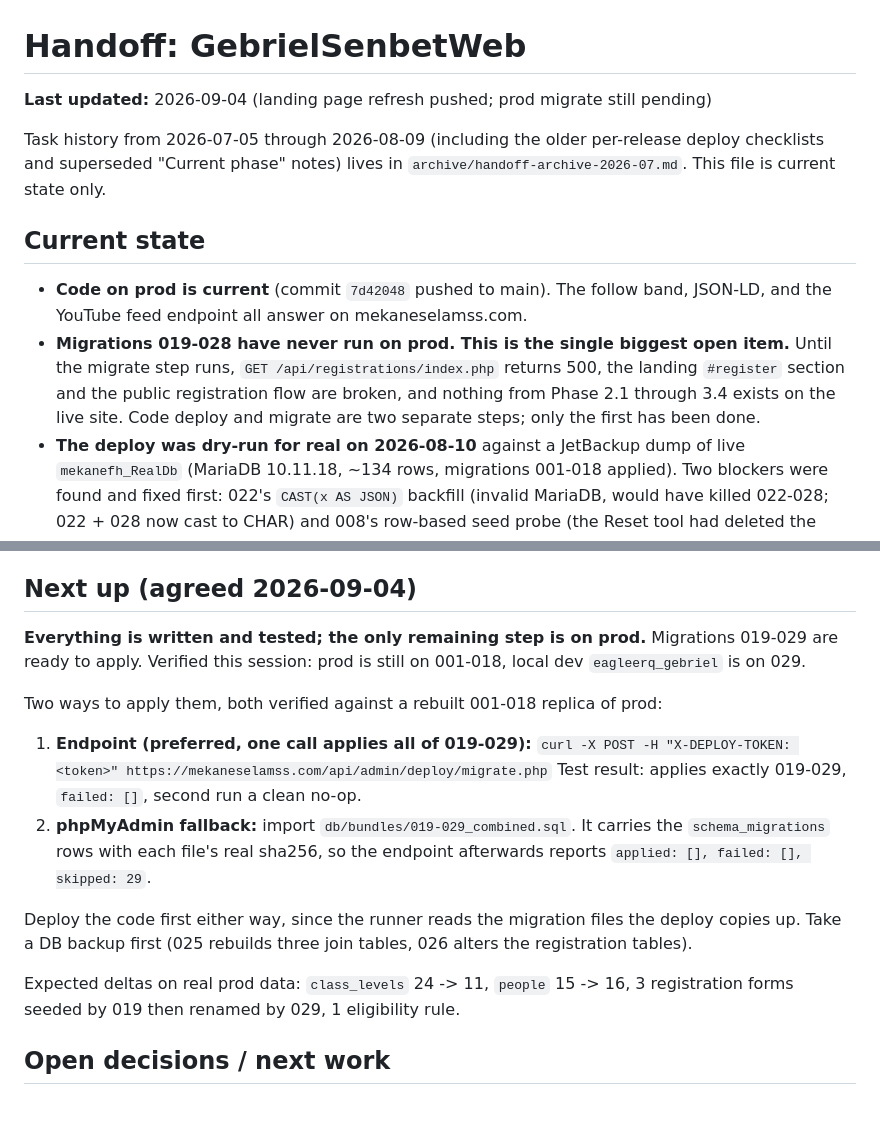
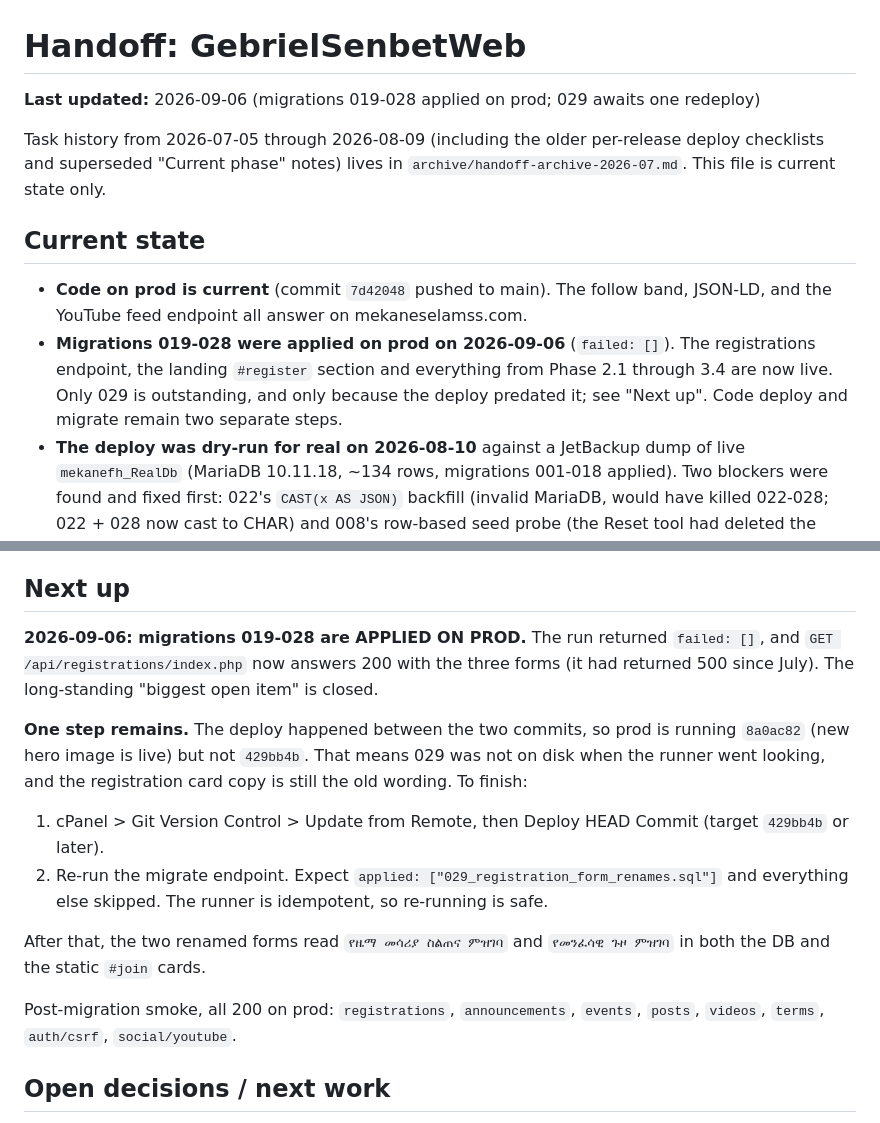
Before and after one commit to AdoniasCodes/GebrielSenbetWeb, a Markdown page: handoff.md, 2 parts joined by grey strips. GitHub-like rendering.

Commit message:
Handoff: migrations 019-028 applied on prod, 029 waiting on one redeploy
Claude-Session: https://claude.ai/code/session_01H7F41eBzXFbLsVujcvKRsk

```diff
--- a/handoff.md
+++ b/handoff.md
@@ -1,6 +1,6 @@
 # Handoff: GebrielSenbetWeb
 
-**Last updated:** 2026-09-04 (landing page refresh pushed; prod migrate still pending)
+**Last updated:** 2026-09-06 (migrations 019-028 applied on prod; 029 awaits one redeploy)
 
 Task history from 2026-07-05 through 2026-08-09 (including the older per-release deploy
 checklists and superseded "Current phase" notes) lives in `archive/handoff-archive-2026-07.md`.
@@ -10,11 +10,10 @@ This file is current state only.
 
 - **Code on prod is current** (commit `7d42048` pushed to main). The follow band, JSON-LD,
   and the YouTube feed endpoint all answer on mekaneselamss.com.
-- **Migrations 019-028 have never run on prod. This is the single biggest open item.**
-  Until the migrate step runs, `GET /api/registrations/index.php` returns 500, the landing
-  `#register` section and the public registration flow are broken, and nothing from
-  Phase 2.1 through 3.4 exists on the live site. Code deploy and migrate are two separate
-  steps; only the first has been done.
+- **Migrations 019-028 were applied on prod on 2026-09-06** (`failed: []`). The
+  registrations endpoint, the landing `#register` section and everything from Phase 2.1
+  through 3.4 are now live. Only 029 is outstanding, and only because the deploy predated
+  it; see "Next up". Code deploy and migrate remain two separate steps.
 - **The deploy was dry-run for real on 2026-08-10** against a JetBackup dump of live
   `mekanefh_RealDb` (MariaDB 10.11.18, ~134 rows, migrations 001-018 applied). Two blockers
   were found and fixed first: 022's `CAST(x AS JSON)` backfill (invalid MariaDB, would have
@@ -63,27 +62,28 @@ This file is current state only.
 - Housekeeping: a stray probe doc "zz-probe-delete-me" sits in Eyoel's Drive root; no MCP
   delete tool exists, so it needs deleting by hand.
 
-## Next up (agreed 2026-09-04)
+## Next up
 
-**Everything is written and tested; the only remaining step is on prod.**
-Migrations 019-029 are ready to apply. Verified this session: prod is still on
-001-018, local dev `eagleerq_gebriel` is on 029.
+**2026-09-06: migrations 019-028 are APPLIED ON PROD.** The run returned
+`failed: []`, and `GET /api/registrations/index.php` now answers 200 with the
+three forms (it had returned 500 since July). The long-standing "biggest open
+item" is closed.
 
-Two ways to apply them, both verified against a rebuilt 001-018 replica of prod:
+**One step remains.** The deploy happened between the two commits, so prod is
+running `8a0ac82` (new hero image is live) but not `429bb4b`. That means 029 was
+not on disk when the runner went looking, and the registration card copy is
+still the old wording. To finish:
 
-1. **Endpoint (preferred, one call applies all of 019-029):**
-   `curl -X POST -H "X-DEPLOY-TOKEN: <token>" https://mekaneselamss.com/api/admin/deploy/migrate.php`
-   Test result: applies exactly 019-029, `failed: []`, second run a clean no-op.
-2. **phpMyAdmin fallback:** import `db/bundles/019-029_combined.sql`. It carries
-   the `schema_migrations` rows with each file's real sha256, so the endpoint
-   afterwards reports `applied: [], failed: [], skipped: 29`.
+1. cPanel > Git Version Control > Update from Remote, then Deploy HEAD Commit
+   (target `429bb4b` or later).
+2. Re-run the migrate endpoint. Expect `applied: ["029_registration_form_renames.sql"]`
+   and everything else skipped. The runner is idempotent, so re-running is safe.
 
-Deploy the code first either way, since the runner reads the migration files the
-deploy copies up. Take a DB backup first (025 rebuilds three join tables, 026
-alters the registration tables).
+After that, the two renamed forms read `የዜማ መሳሪያ ስልጠና ምዝገባ` and
+`የመንፈሳዊ ጉዞ ምዝገባ` in both the DB and the static `#join` cards.
 
-Expected deltas on real prod data: `class_levels` 24 -> 11, `people` 15 -> 16,
-3 registration forms seeded by 019 then renamed by 029, 1 eligibility rule.
+Post-migration smoke, all 200 on prod: `registrations`, `announcements`,
+`events`, `posts`, `videos`, `terms`, `auth/csrf`, `social/youtube`.
 
 ## Open decisions / next work
 
```
